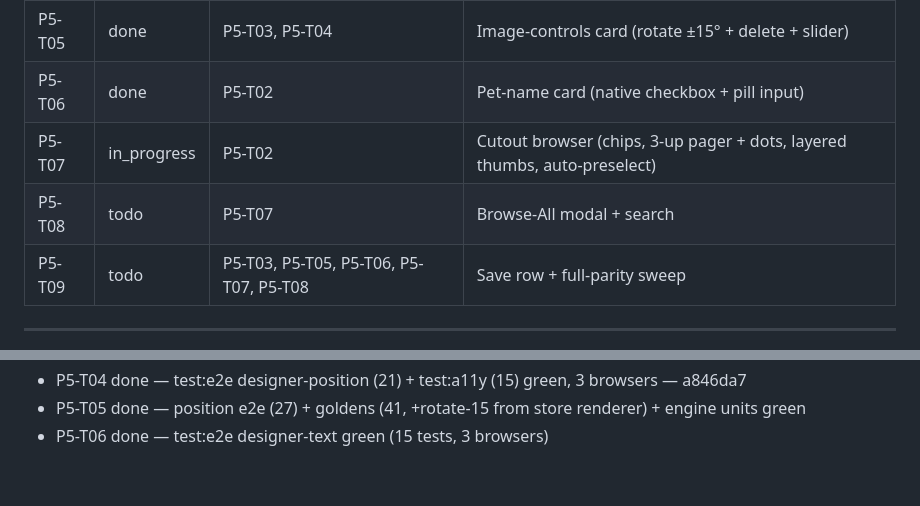
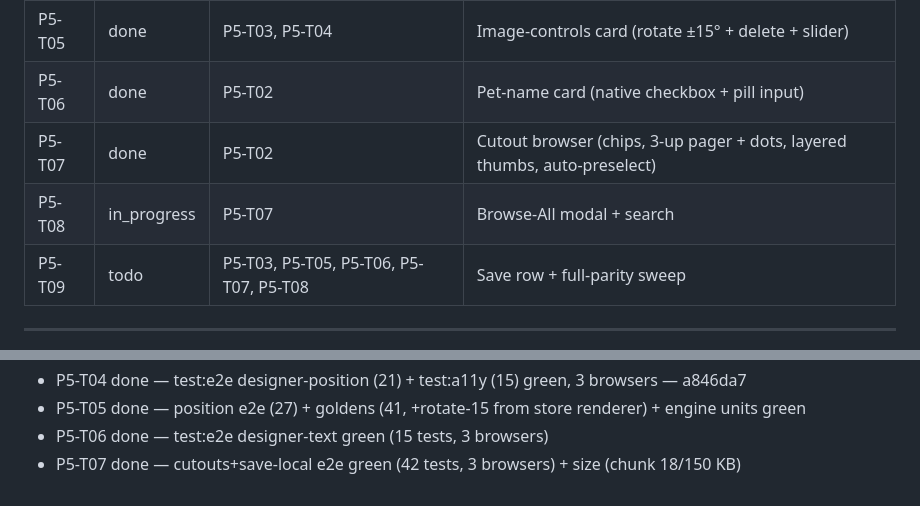
Before and after one commit to treatink/treatink-sdk, a Markdown page: STATE.md, 2 parts joined by grey strips. Drawn GitHub-style.

Commit message:
chore(state): mark P5-T07 done; P5-T08 in progress

```diff
--- a/STATE.md
+++ b/STATE.md
@@ -95,8 +95,8 @@ gate passed, not blocked.
 | P5-T04 | done | P5-T02 | Slider-only zoom + px tooltip (−/+ buttons removed) |
 | P5-T05 | done | P5-T03, P5-T04 | Image-controls card (rotate ±15° + delete + slider) |
 | P5-T06 | done | P5-T02 | Pet-name card (native checkbox + pill input) |
-| P5-T07 | in_progress | P5-T02 | Cutout browser (chips, 3-up pager + dots, layered thumbs, auto-preselect) |
-| P5-T08 | todo | P5-T07 | Browse-All modal + search |
+| P5-T07 | done | P5-T02 | Cutout browser (chips, 3-up pager + dots, layered thumbs, auto-preselect) |
+| P5-T08 | in_progress | P5-T07 | Browse-All modal + search |
 | P5-T09 | todo | P5-T03, P5-T05, P5-T06, P5-T07, P5-T08 | Save row + full-parity sweep |
 
 ---
@@ -197,3 +197,4 @@ _Newest last. One line per completed task or phase transition:_
 - P5-T04 done — test:e2e designer-position (21) + test:a11y (15) green, 3 browsers — a846da7
 - P5-T05 done — position e2e (27) + goldens (41, +rotate-15 from store renderer) + engine units green
 - P5-T06 done — test:e2e designer-text green (15 tests, 3 browsers)
+- P5-T07 done — cutouts+save-local e2e green (42 tests, 3 browsers) + size (chunk 18/150 KB)
```
